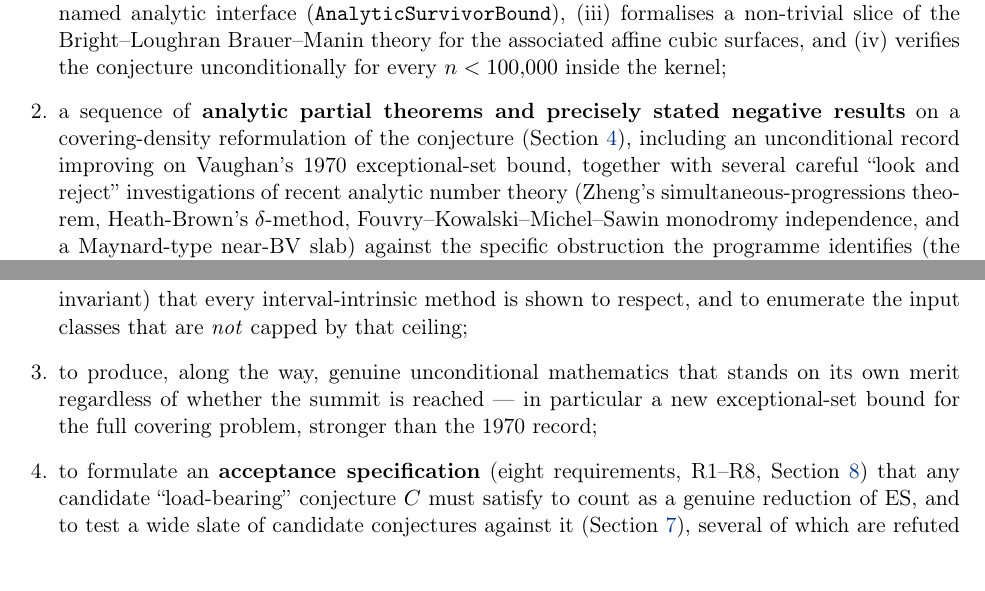
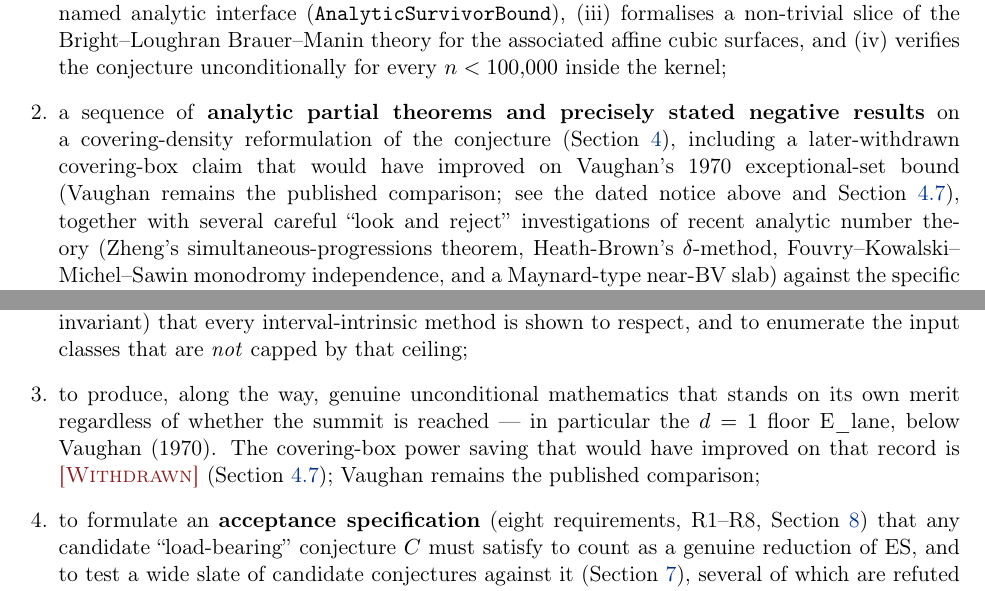
Before and after one commit to RileyBetts/erdos-straus, a LaTeX paper (erdos-straus-programme-report-v0.3.tex): two parts of pages 4 and 6 of 49, joined at a grey line, cut so that both start at the same text. Compiled offline with pdfLaTeX.

Commit message:
Stop advertising a Vaughan-beating record in the v0.3 report.
E_power is withdrawn; leftover intro, objective, and summary sentences still sold a stronger exceptional-set bound than Vaughan (1970).

Co-authored-by: Cursor <cursoragent@cursor.com>

```diff
--- a/erdos-straus-programme-report-v0.3.tex
+++ b/erdos-straus-programme-report-v0.3.tex
@@ -168,8 +168,10 @@ contains is:
         Bright--Loughran Brauer--Manin theory for the associated affine cubic surfaces, and
         (iv) verifies the conjecture unconditionally for every $n<100{,}000$ inside the kernel;
   \item a sequence of \textbf{analytic partial theorems and precisely stated negative results}
-        on a covering-density reformulation of the conjecture (\Cref{sec:route1}), including an
-        unconditional record improving on Vaughan's 1970 exceptional-set bound, together with
+        on a covering-density reformulation of the conjecture (\Cref{sec:route1}), including a
+        later-withdrawn covering-box claim that would have improved on Vaughan's 1970
+        exceptional-set bound (Vaughan remains the published comparison; see the dated notice
+        above and \Cref{subsec:epower}), together with
         several careful ``look and reject'' investigations of recent analytic number theory
         (Zheng's simultaneous-progressions theorem, Heath-Brown's $\delta$-method,
         Fouvry--Kowalski--Michel--Sawin monodromy independence, and a Maynard-type near-BV slab)
@@ -251,8 +253,10 @@ acceptance specification \texttt{erdos-\allowbreak straus-\allowbreak conjecture
         method is shown to respect, and to enumerate the input classes that are \emph{not}
         capped by that ceiling;
   \item to produce, along the way, genuine unconditional mathematics that stands on its own
-        merit regardless of whether the summit is reached — in particular a new exceptional-set
-        bound for the full covering problem, stronger than the 1970 record;
+        merit regardless of whether the summit is reached — in particular the \(d=1\) floor
+        E\_lane, below Vaughan (1970). The covering-box power saving that would have improved
+        on that record is \WITHDRAWN{} (\Cref{subsec:epower}); Vaughan remains the published
+        comparison;
   \item to formulate an \textbf{acceptance specification} (eight requirements, R1--R8,
         \Cref{sec:spec}) that any candidate ``load-bearing'' conjecture $C$ must satisfy to
         count as a genuine reduction of ES, and to test a wide slate of candidate conjectures
```
Also changed, not shown: erdos-straus-programme-report-v0.3.tex (11 more changed lines).
